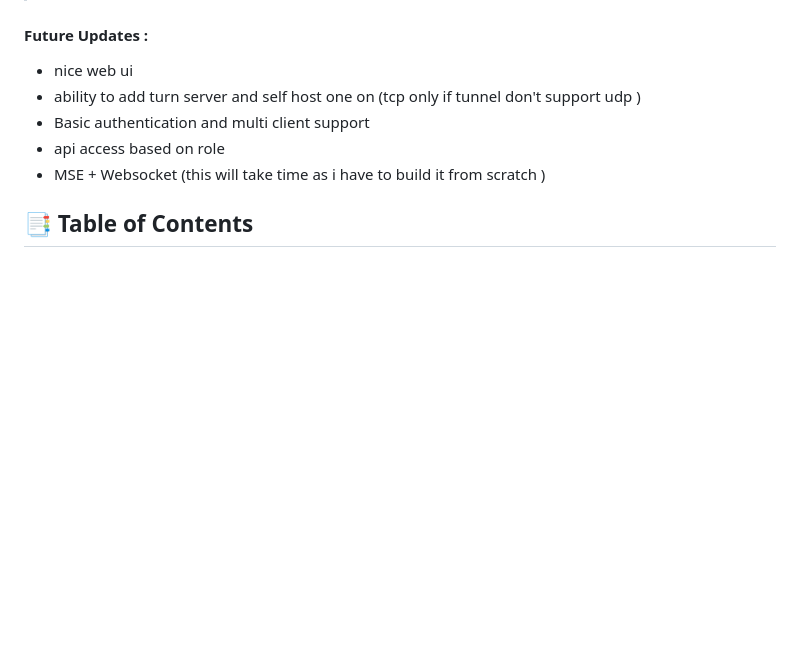
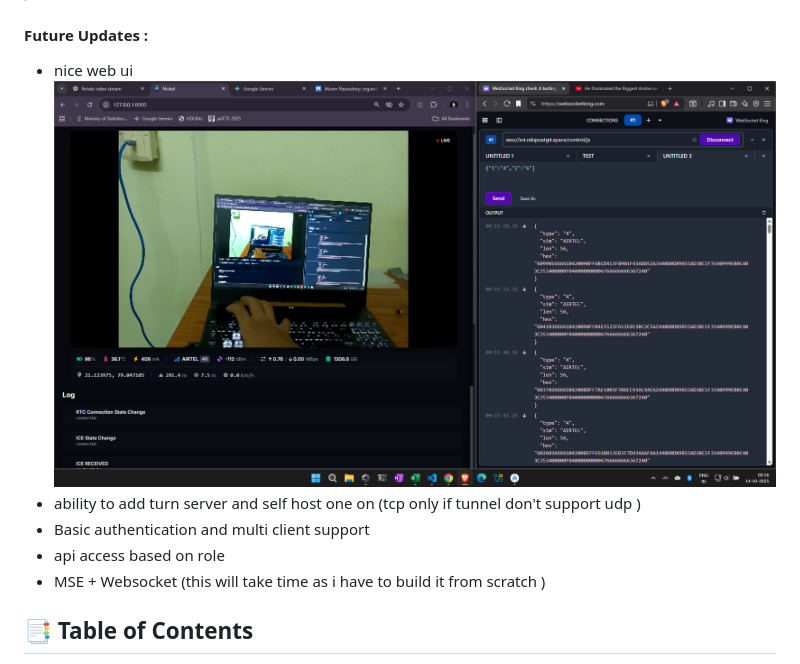
Before and after one commit to nikipoatgit/GCS_For_USSOI, a Markdown page: README.md, the part around the change. GitHub-like rendering; pictures changed too: doc/UpdateUI.png (added); blank space fills up the shorter version.

```diff
--- a/README.md
+++ b/README.md
@@ -6,6 +6,7 @@
 
 #### Future Updates :
 * nice web ui
+![GCS FLOW CHART IMAGE ](doc/UpdateUI.png)
 * ability to add turn server and self host one on (tcp only if tunnel don't support udp )
 * Basic authentication and multi client support
 * api access based on role
```
